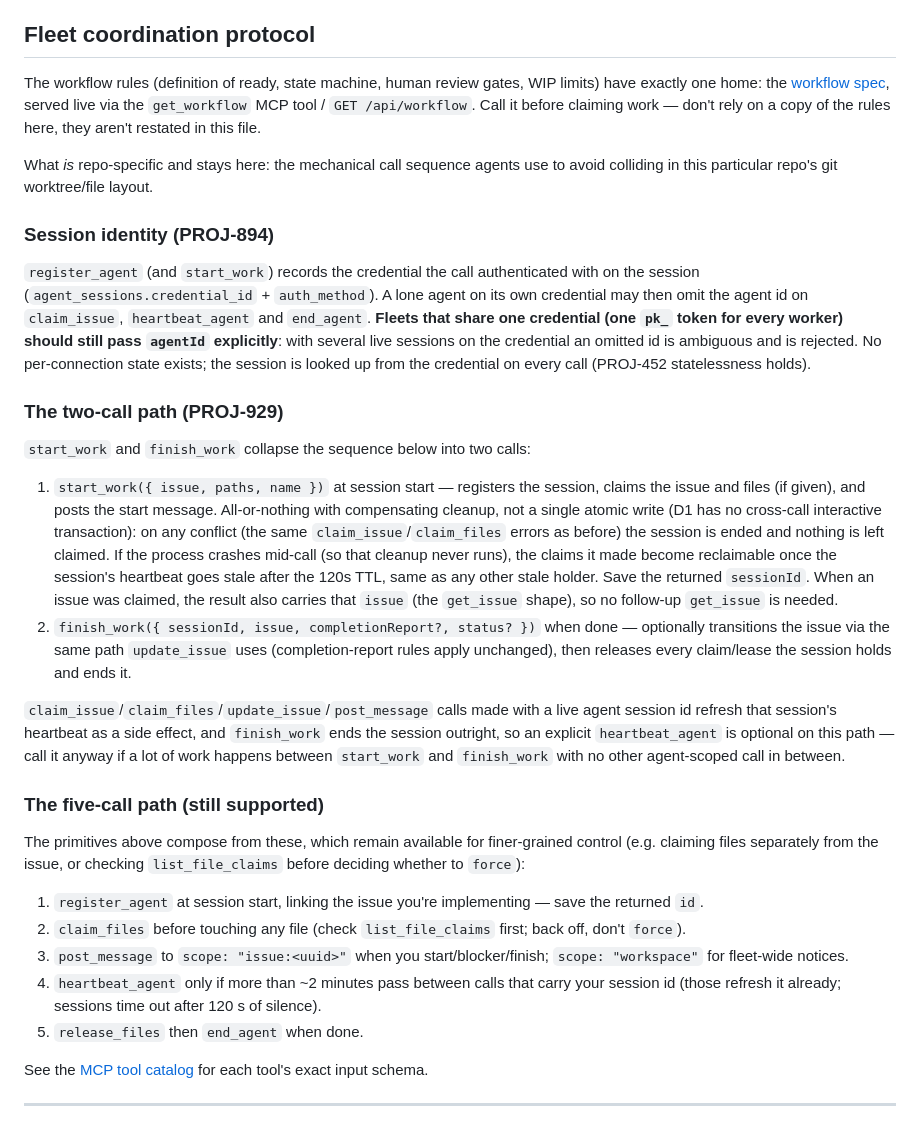
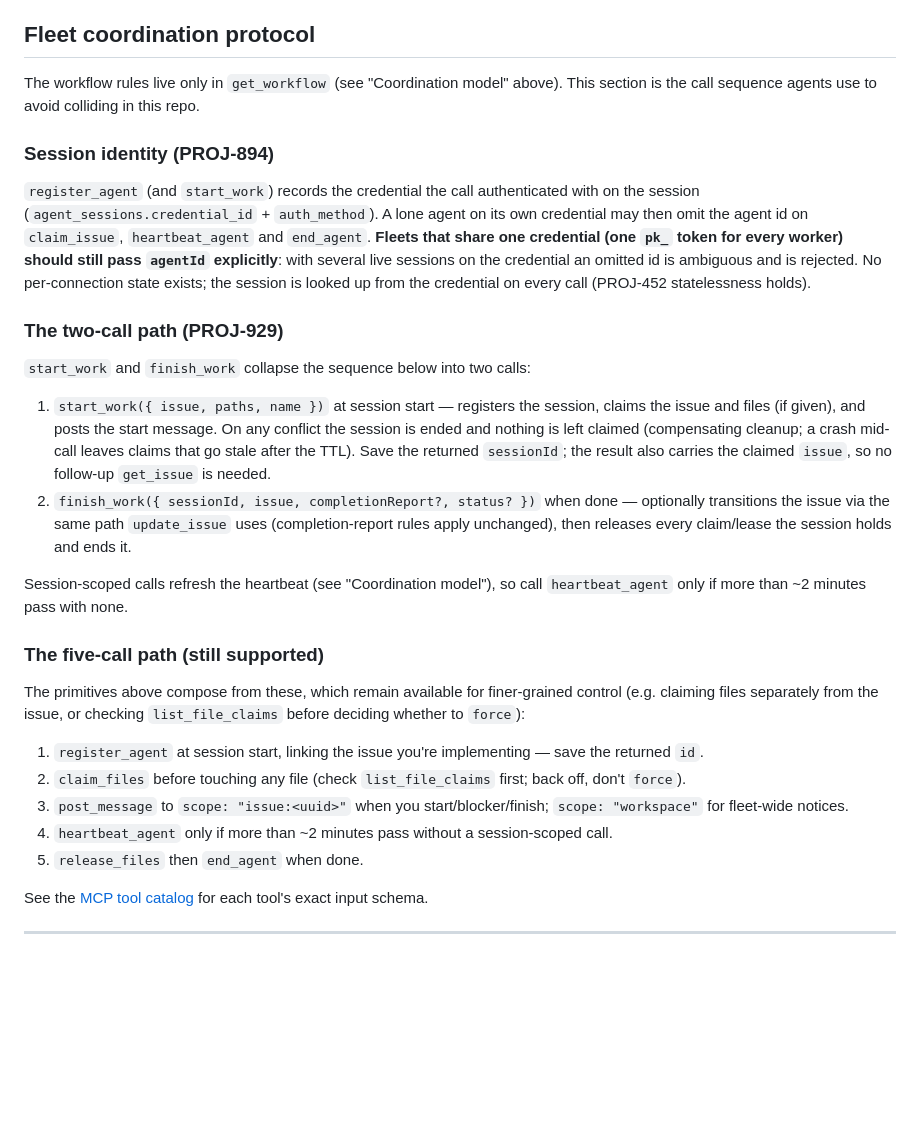
Before and after one commit to TAJD/projektor, a Markdown page: AGENTS.md, the part around the change. Drawn GitHub-style; blank space fills up the shorter version.

Commit message:
docs(agents): drop duplicated heartbeat and workflow-spec text in AGENTS.md
Co-Authored-By: Claude Opus 5.5 <noreply@anthropic.com>
Claude-Session: https://claude.ai/code/session_01FEJYtADQ6MeqVn7b2pZrcJ

```diff
--- a/AGENTS.md
+++ b/AGENTS.md
@@ -306,14 +306,8 @@ Agent workers should also use `--no-verify` for intermediate commits; run the fu
 
 ## Fleet coordination protocol
 
-The workflow rules (definition of ready, state machine, human review gates, WIP
-limits) have exactly one home: the [workflow spec](https://tajd.github.io/projektor/agents/workflow-spec/),
-served live via the `get_workflow` MCP tool / `GET /api/workflow`. Call it before
-claiming work — don't rely on a copy of the rules here, they aren't restated in this
-file.
-
-What *is* repo-specific and stays here: the mechanical call sequence agents use to
-avoid colliding in this particular repo's git worktree/file layout.
+The workflow rules live only in `get_workflow` (see "Coordination model" above). This
+section is the call sequence agents use to avoid colliding in this repo.
 
 ### Session identity (PROJ-894)
 
@@ -330,23 +324,16 @@ credential on every call (PROJ-452 statelessness holds).
 `start_work` and `finish_work` collapse the sequence below into two calls:
 
 1. `start_work({ issue, paths, name })` at session start — registers the session, claims
-   the issue and files (if given), and posts the start message. All-or-nothing with
-   compensating cleanup, not a single atomic write (D1 has no cross-call interactive
-   transaction): on any conflict (the same `claim_issue`/`claim_files` errors as before)
-   the session is ended and nothing is left claimed. If the process crashes mid-call
-   (so that cleanup never runs), the claims it made become reclaimable once the
-   session's heartbeat goes stale after the 120s TTL, same as any other stale holder.
-   Save the returned `sessionId`. When an issue was claimed, the result also carries
-   that `issue` (the `get_issue` shape), so no follow-up `get_issue` is needed.
+   the issue and files (if given), and posts the start message. On any conflict the
+   session is ended and nothing is left claimed (compensating cleanup; a crash mid-call
+   leaves claims that go stale after the TTL). Save the returned `sessionId`; the result
+   also carries the claimed `issue`, so no follow-up `get_issue` is needed.
 2. `finish_work({ sessionId, issue, completionReport?, status? })` when done — optionally
    transitions the issue via the same path `update_issue` uses (completion-report rules
    apply unchanged), then releases every claim/lease the session holds and ends it.
 
-`claim_issue`/`claim_files`/`update_issue`/`post_message` calls made with a live agent
-session id refresh that session's heartbeat as a side effect, and `finish_work` ends the
-session outright, so an explicit `heartbeat_agent` is optional on this path — call it
-anyway if a lot of work happens between `start_work` and `finish_work` with no other
-agent-scoped call in between.
+Session-scoped calls refresh the heartbeat (see "Coordination model"), so call
+`heartbeat_agent` only if more than ~2 minutes pass with none.
 
 ### The five-call path (still supported)
 
@@ -357,7 +344,7 @@ before deciding whether to `force`):
 1. `register_agent` at session start, linking the issue you're implementing — save the returned `id`.
 2. `claim_files` before touching any file (check `list_file_claims` first; back off, don't `force`).
 3. `post_message` to `scope: "issue:<uuid>"` when you start/blocker/finish; `scope: "workspace"` for fleet-wide notices.
-4. `heartbeat_agent` only if more than ~2 minutes pass between calls that carry your session id (those refresh it already; sessions time out after 120 s of silence).
+4. `heartbeat_agent` only if more than ~2 minutes pass without a session-scoped call.
 5. `release_files` then `end_agent` when done.
 
 See the [MCP tool catalog](https://tajd.github.io/projektor/agents/tool-catalog/) for each tool's exact input schema.
```
Also changed, not shown: 1 other file.
